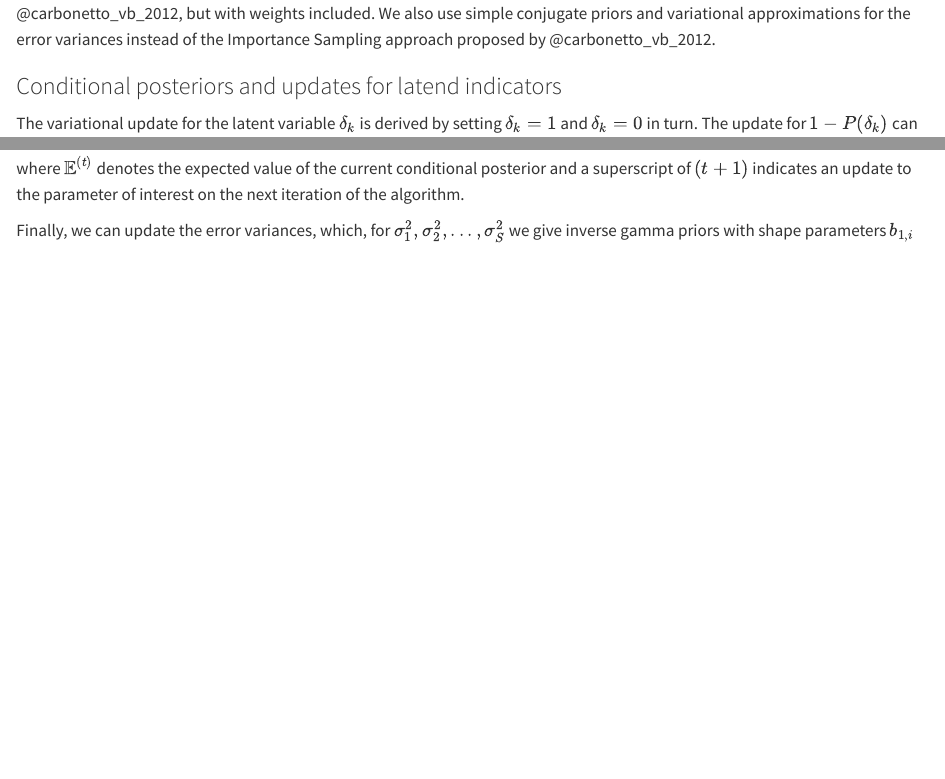
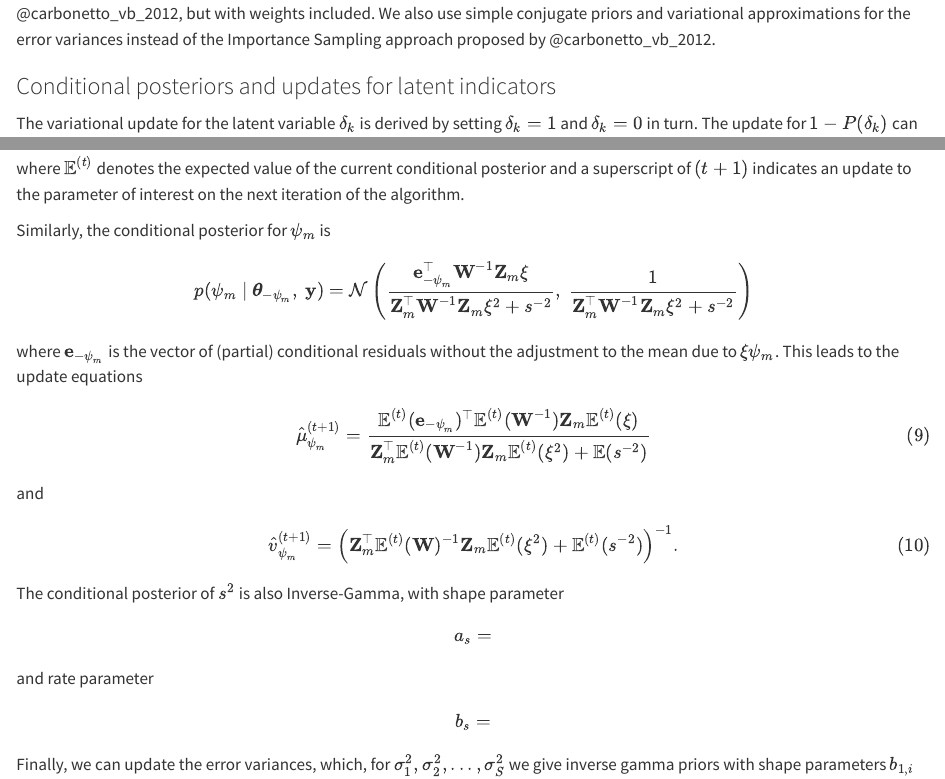
Before and after one commit to Dusty-Gannon/sparse-community-models, a Quarto document (_sections/appendix.qmd): the page in a window 1100 px wide, from 2290 px down, and a second part further down, joined at a grey line. Rendered offline with R 4.5, knitr and Pandoc in place of Quarto, with nearby package versions.

Commit message:
wrote down conditional posteriors and update equations for xi and psi_m. Next step is for s^2.

```diff
--- a/_sections/appendix.qmd
+++ b/_sections/appendix.qmd
@@ -73,7 +73,7 @@ $$ {#eq-update-sparse}
 
 where $\mathbb{E}[\delta_k]$ is the current expectation of the indicator variable $\delta_k$. Note that these derivations are similar to those presented in @carbonetto_vb_2012, but with weights included. We also use simple conjugate priors and variational approximations for the error variances instead of the Importance Sampling approach proposed by @carbonetto_vb_2012.
 
-### Conditional posteriors and updates for latend indicators {.appendix}
+### Conditional posteriors and updates for latent indicators {.appendix}
 
 The variational update for the latent variable $\delta_k$ is derived by setting $\delta_k = 1$ and $\delta_k = 0$ in turn. The update for $1 - P(\delta_k)$ can be shown to be
 
@@ -123,6 +123,31 @@ $$
 $$ {#eq-update-xi-var}
 where $\mathbb{E}^{(t)}$ denotes the expected value of the current conditional posterior and a superscript of $(t+1)$ indicates an update to the parameter of interest on the next iteration of the algorithm.
 
+Similarly, the conditional posterior for $\psi_m$ is
+
+$$
+p(\psi_m\ |\ {\boldsymbol \theta}_{-\psi_m},\ {\bf y}) = \mathcal{N}\left(\frac{{\bf e}_{-\psi_m}^\top {\bf W}^{-1} {\bf Z}_m \xi}{{\bf Z}_m^\top {\bf W}^{-1} {\bf Z}_m \xi^2 + s^{-2}},\ \frac{1}{{\bf Z}_m^\top {\bf W}^{-1} {\bf Z}_m \xi^2 + s^{-2}}\right)
+$$
+where ${\bf e}_{-\psi_m}$ is the vector of (partial) conditional residuals without the adjustment to the mean due to $\xi\psi_m$. This leads to the update equations
+
+$$
+\hat{\mu}_{\psi_m}^{(t+1)} = \frac{\mathbb{E}^{(t)}({\bf e}_{-\psi_m})^\top \mathbb{E}^{(t)}({\bf W}^{-1}) {\bf Z}_m \mathbb{E}^{(t)}(\xi)}{{\bf Z}_m^\top \mathbb{E}^{(t)}({\bf W}^{-1}) {\bf Z}_m \mathbb{E}^{(t)}(\xi^2) + \mathbb{E}(s^{-2})}
+$$ {#eq-update-psi-mean}
+and
+$$
+\hat{v}_{\psi_m}^{(t+1)} = \left( {\bf Z}_m^\top \mathbb{E}^{(t)}({\bf W})^{-1} {\bf Z}_m \mathbb{E}^{(t)}(\xi^2) + \mathbb{E}^{(t)}(s^{-2}) \right)^{-1}.
+$${#eq-update-psi-var}
+
+The conditional posterior of $s^2$ is also Inverse-Gamma, with shape parameter
+$$
+a_{s} =
+$$
+and rate parameter
+$$
+b_s =
+$$
+
+
 Finally, we can update the error variances, which, for $\sigma_1^2,\sigma_2^2,...,\sigma_S^2$ we give inverse gamma priors with shape parameters $b_{1,i}$ and rate parameter $b_{2,i}$. Because of conjugacy, the conditional posterior is also inverse gamma, with constant shape parameter $n/2 + b_{1,i}$ and updates to the rate parameter of
 
 $$
```
